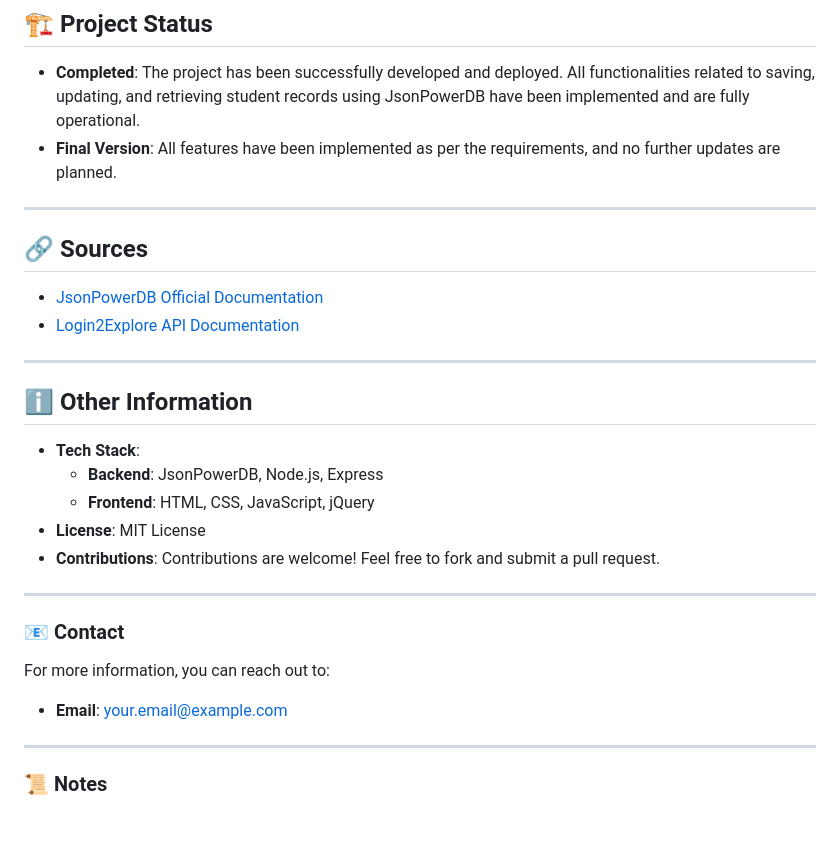
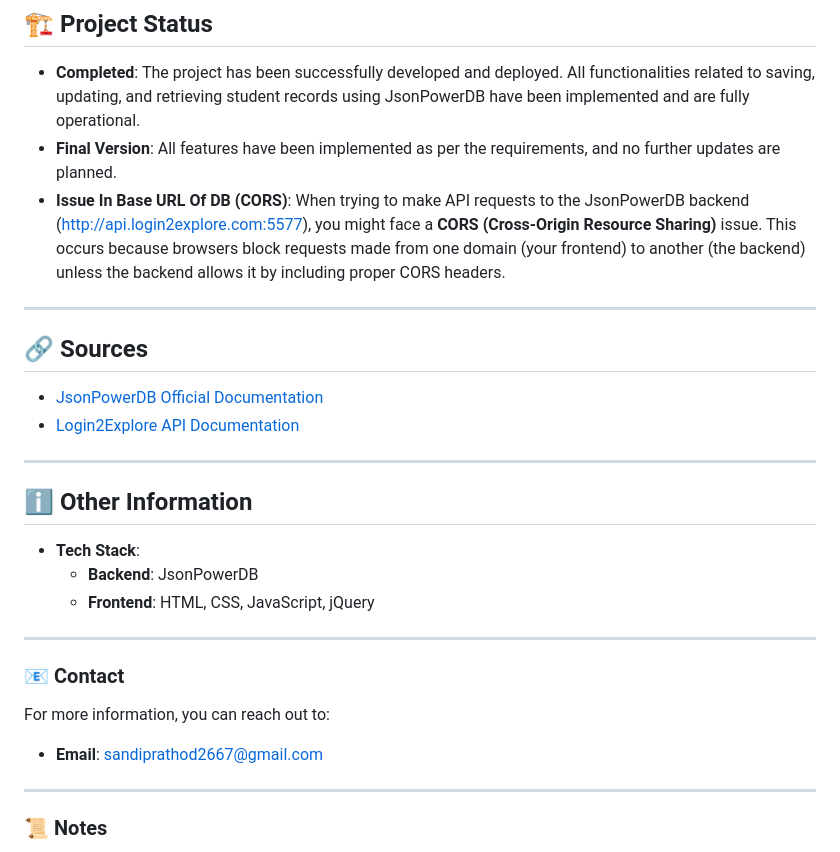
Before and after one commit to SandipRRathod/jsonPowerDB_login2xplore_micro_project, a Markdown page: README.md, the part around the change. Drawn GitHub-style; blank space fills up the shorter version.

```diff
--- a/README.md
+++ b/README.md
@@ -77,6 +77,9 @@ The following features are included in this project:
 
 - **Completed**: The project has been successfully developed and deployed. All functionalities related to saving, updating, and retrieving student records using JsonPowerDB have been implemented and are fully operational.
 - **Final Version**: All features have been implemented as per the requirements, and no further updates are planned.
+- **Issue In Base URL Of DB (CORS)**:
+When trying to make API requests to the JsonPowerDB backend (http://api.login2explore.com:5577), you might face a **CORS (Cross-Origin Resource Sharing)** issue. This occurs because browsers block requests made from one domain (your frontend) to another (the backend) unless the backend allows it by including proper CORS headers.
+
 
 ---
 
@@ -90,17 +93,15 @@ The following features are included in this project:
 ## ℹ **Other Information**
 
 - **Tech Stack**:
-  - **Backend**: JsonPowerDB, Node.js, Express
+  - **Backend**: JsonPowerDB
   - **Frontend**: HTML, CSS, JavaScript, jQuery
-- **License**: MIT License
-- **Contributions**: Contributions are welcome! Feel free to fork and submit a pull request.
 
 ---
 
 ### 📧 **Contact**
 
 For more information, you can reach out to:
-- **Email**: your.email@example.com
+- **Email**: sandiprathod2667@gmail.com
 
 ---
 
```
